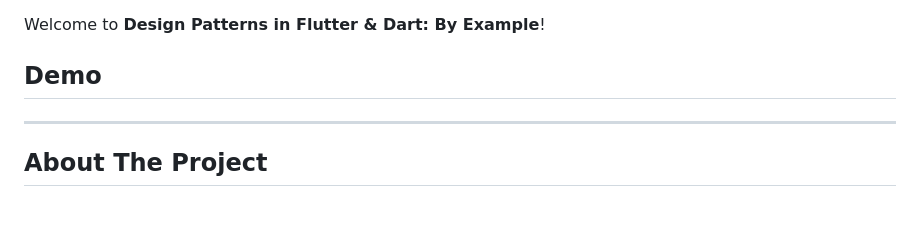
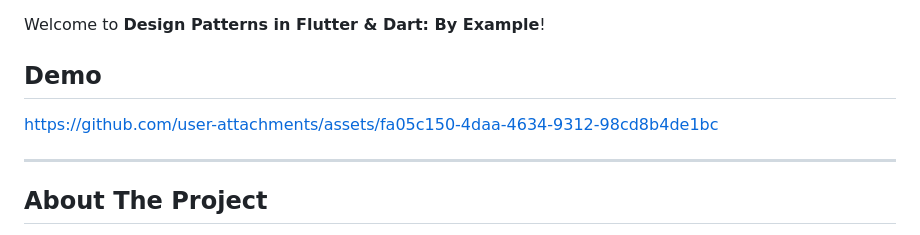
Before and after one commit to abdalrhman7/design-patterns-by-example-dart-flutter, a Markdown page: README.md, the part around the change. Rendered like a GitHub page; blank space fills up the shorter version.

Commit message:
Add demo link to README

```diff
--- a/README.md
+++ b/README.md
@@ -5,7 +5,7 @@ Welcome to **Design Patterns in Flutter & Dart: By Example**!
 ## Demo
 
 
-
+https://github.com/user-attachments/assets/fa05c150-4daa-4634-9312-98cd8b4de1bc
 
 
 ---
```
